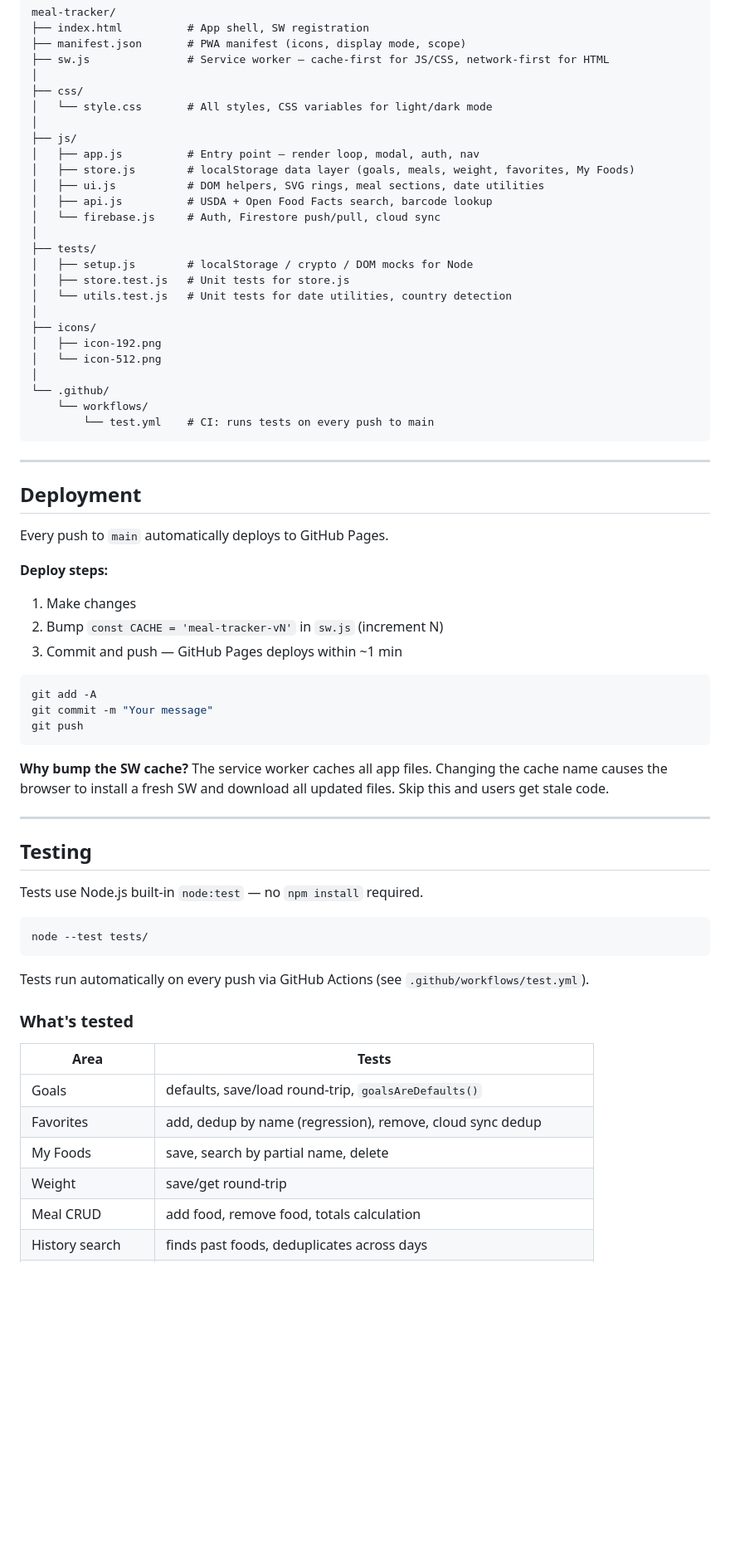
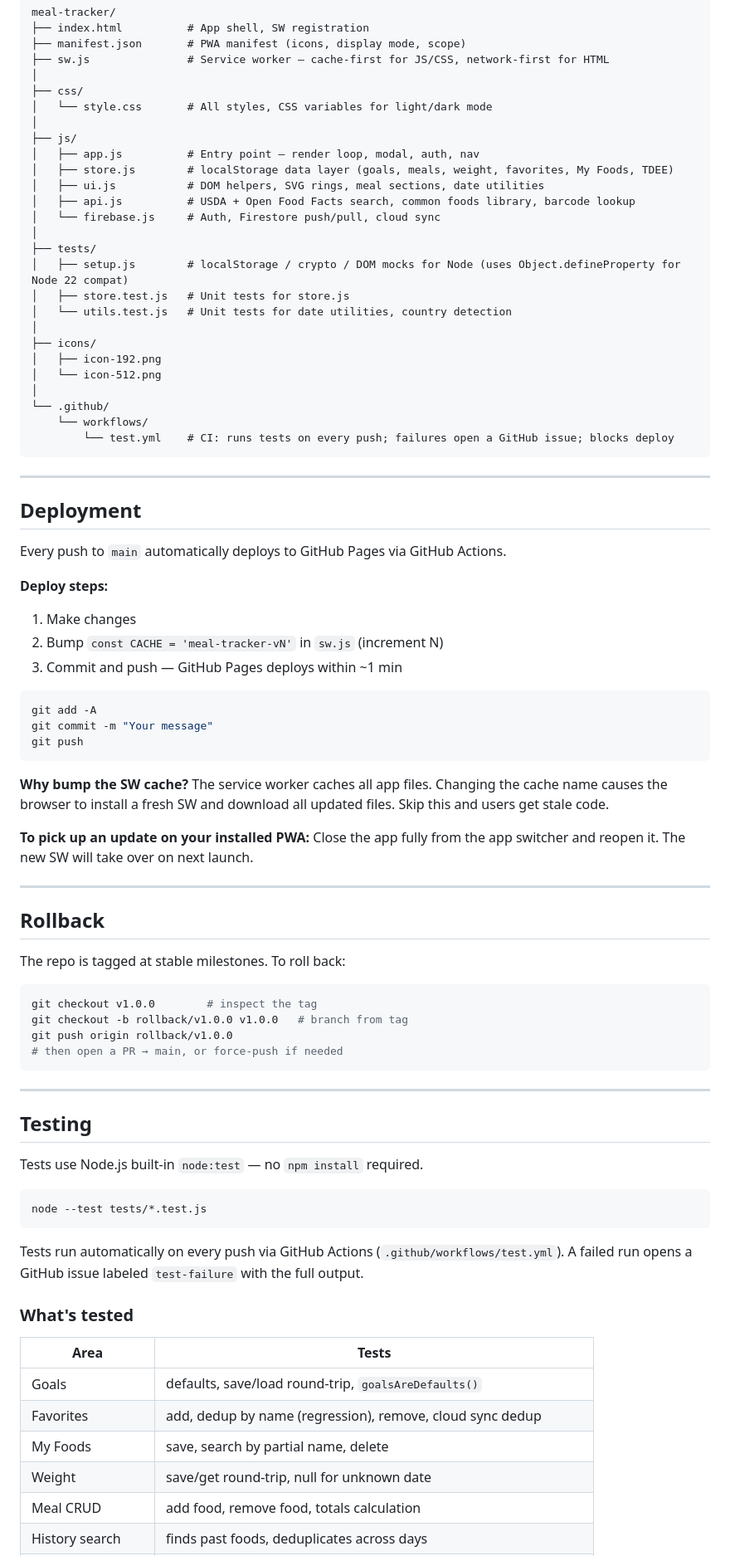
Before and after one commit to PrinceNightshade/meal-tracker, a Markdown page: README.md, the part around one of its changes. Shown at 83% size. Drawn GitHub-style; blank space fills up the shorter version.

````diff
--- a/README.md
+++ b/README.md
@@ -62,13 +63,13 @@ meal-tracker/
 │
 ├── js/
 │   ├── app.js          # Entry point — render loop, modal, auth, nav
-│   ├── store.js        # localStorage data layer (goals, meals, weight, favorites, My Foods)
+│   ├── store.js        # localStorage data layer (goals, meals, weight, favorites, My Foods, TDEE)
 │   ├── ui.js           # DOM helpers, SVG rings, meal sections, date utilities
-│   ├── api.js          # USDA + Open Food Facts search, barcode lookup
+│   ├── api.js          # USDA + Open Food Facts search, common foods library, barcode lookup
 │   └── firebase.js     # Auth, Firestore push/pull, cloud sync
 │
 ├── tests/
-│   ├── setup.js        # localStorage / crypto / DOM mocks for Node
+│   ├── setup.js        # localStorage / crypto / DOM mocks for Node (uses Object.defineProperty for Node 22 compat)
 │   ├── store.test.js   # Unit tests for store.js
 │   └── utils.test.js   # Unit tests for date utilities, country detection
 │
@@ -78,14 +79,14 @@ meal-tracker/
 │
 └── .github/
     └── workflows/
-        └── test.yml    # CI: runs tests on every push to main
+        └── test.yml    # CI: runs tests on every push; failures open a GitHub issue; blocks deploy
 ```
 
 ---
 
 ## Deployment
 
-Every push to `main` automatically deploys to GitHub Pages.
+Every push to `main` automatically deploys to GitHub Pages via GitHub Actions.
 
 **Deploy steps:**
 1. Make changes
@@ -100,6 +101,21 @@ git push
 
 **Why bump the SW cache?** The service worker caches all app files. Changing the cache name causes the browser to install a fresh SW and download all updated files. Skip this and users get stale code.
 
+**To pick up an update on your installed PWA:** Close the app fully from the app switcher and reopen it. The new SW will take over on next launch.
+
+---
+
+## Rollback
+
+The repo is tagged at stable milestones. To roll back:
+
+```bash
+git checkout v1.0.0        # inspect the tag
+git checkout -b rollback/v1.0.0 v1.0.0   # branch from tag
+git push origin rollback/v1.0.0
+# then open a PR → main, or force-push if needed
+```
+
 ---
 
 ## Testing
@@ -107,10 +123,10 @@ git push
 Tests use Node.js built-in `node:test` — no `npm install` required.
 
 ```bash
-node --test tests/
+node --test tests/*.test.js
 ```
 
-Tests run automatically on every push via GitHub Actions (see `.github/workflows/test.yml`).
+Tests run automatically on every push via GitHub Actions (`.github/workflows/test.yml`). A failed run opens a GitHub issue labeled `test-failure` with the full output.
 
 ### What's tested
 
@@ -119,7 +135,7 @@ Tests run automatically on every push via GitHub Actions (see `.github/workflows
 | Goals | defaults, save/load round-trip, `goalsAreDefaults()` |
 | Favorites | add, dedup by name (regression), remove, cloud sync dedup |
 | My Foods | save, search by partial name, delete |
-| Weight | save/get round-trip |
+| Weight | save/get round-trip, null for unknown date |
 | Meal CRUD | add food, remove food, totals calculation |
 | History search | finds past foods, deduplicates across days |
 | Date utilities | `todayStr()` uses local time (not UTC), `shiftDate()` boundary cases |
````
Also changed, not shown: other parts of README.md (+21 -4 lines).
